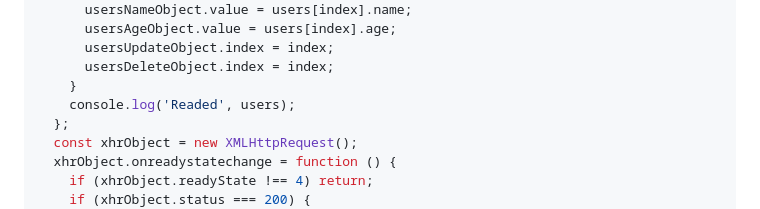
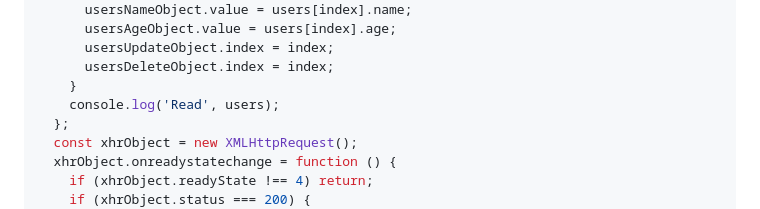
Before and after one commit to ovdncids/javascript-curriculum, a Markdown page: Ajax.md, the part around the change. Rendered like a GitHub page.

```diff
--- a/Ajax.md
+++ b/Ajax.md
@@ -160,7 +160,7 @@ const usersRead = function() {
       usersUpdateObject.index = index;
       usersDeleteObject.index = index;
     }
-    console.log('Readed', users);
+    console.log('Read', users);
   };
   const xhrObject = new XMLHttpRequest();
   xhrObject.onreadystatechange = function () {
```
